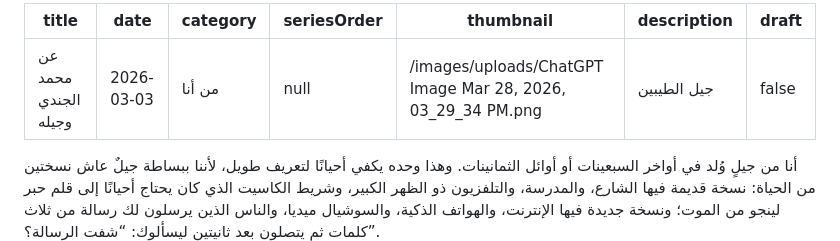
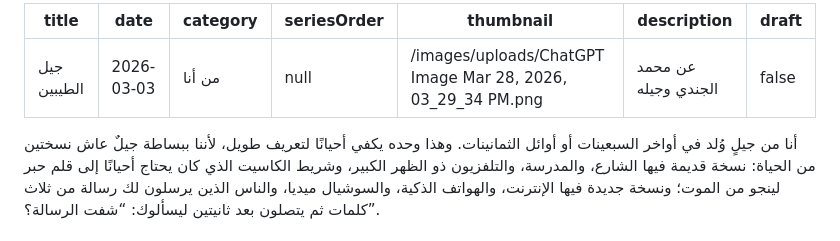
Before and after one commit to jundi78/my-site, a Markdown page: posts/عن-محمد-الجندي-وجيله.md, the part around the change. Drawn GitHub-style.

Commit message:
Update تدوينة “عن-محمد-الجندي-وجيله”

```diff
--- a/posts/عن-محمد-الجندي-وجيله.md
+++ b/posts/عن-محمد-الجندي-وجيله.md
@@ -1,10 +1,10 @@
 ---
-title: عن محمد الجندي وجيله
+title: جيل الطيبين
 date: 2026-03-03
 category: من أنا
 seriesOrder: null
 thumbnail: /images/uploads/ChatGPT Image Mar 28, 2026, 03_29_34 PM.png
-description: جيل الطيبين
+description: عن محمد الجندي وجيله
 draft: false
 ---
 
```
